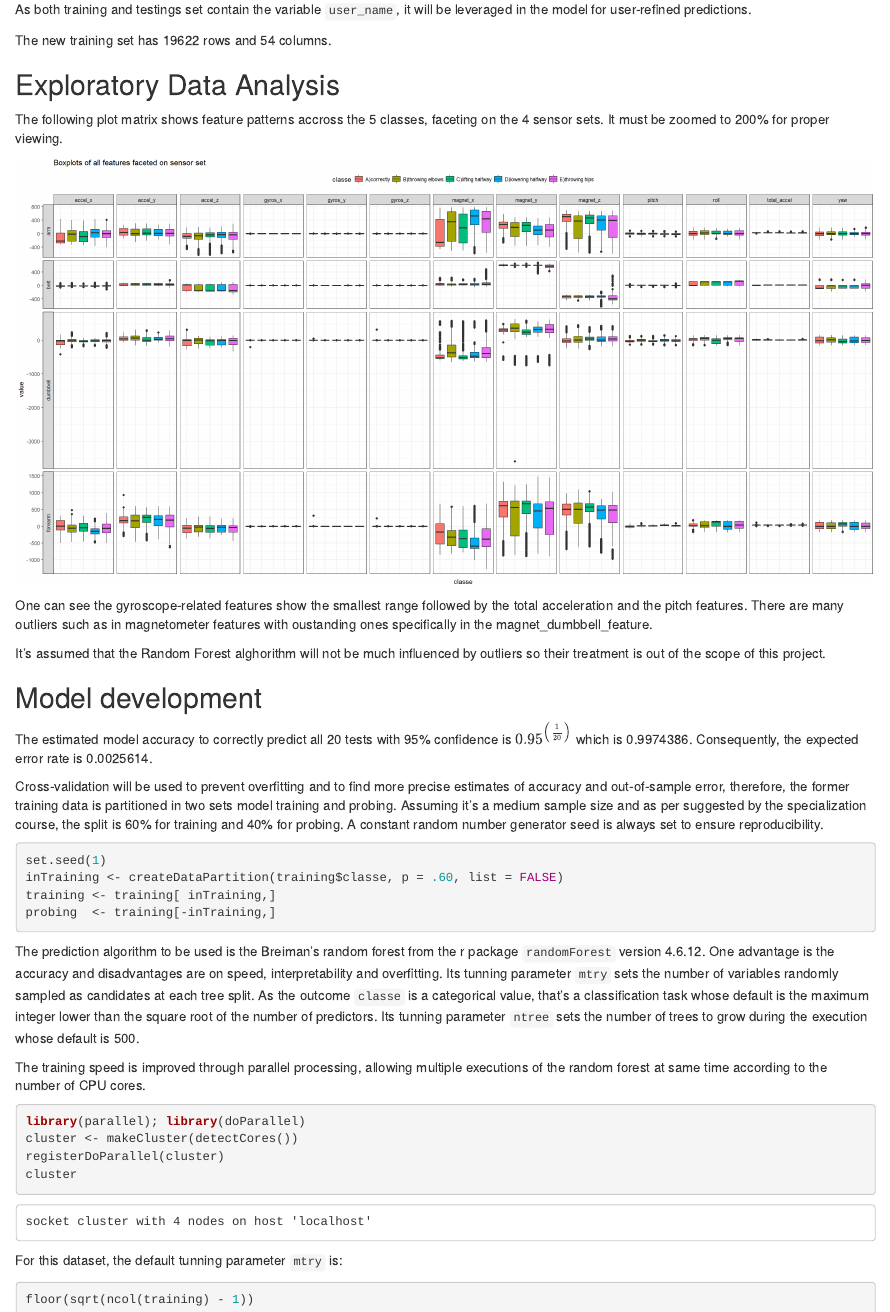
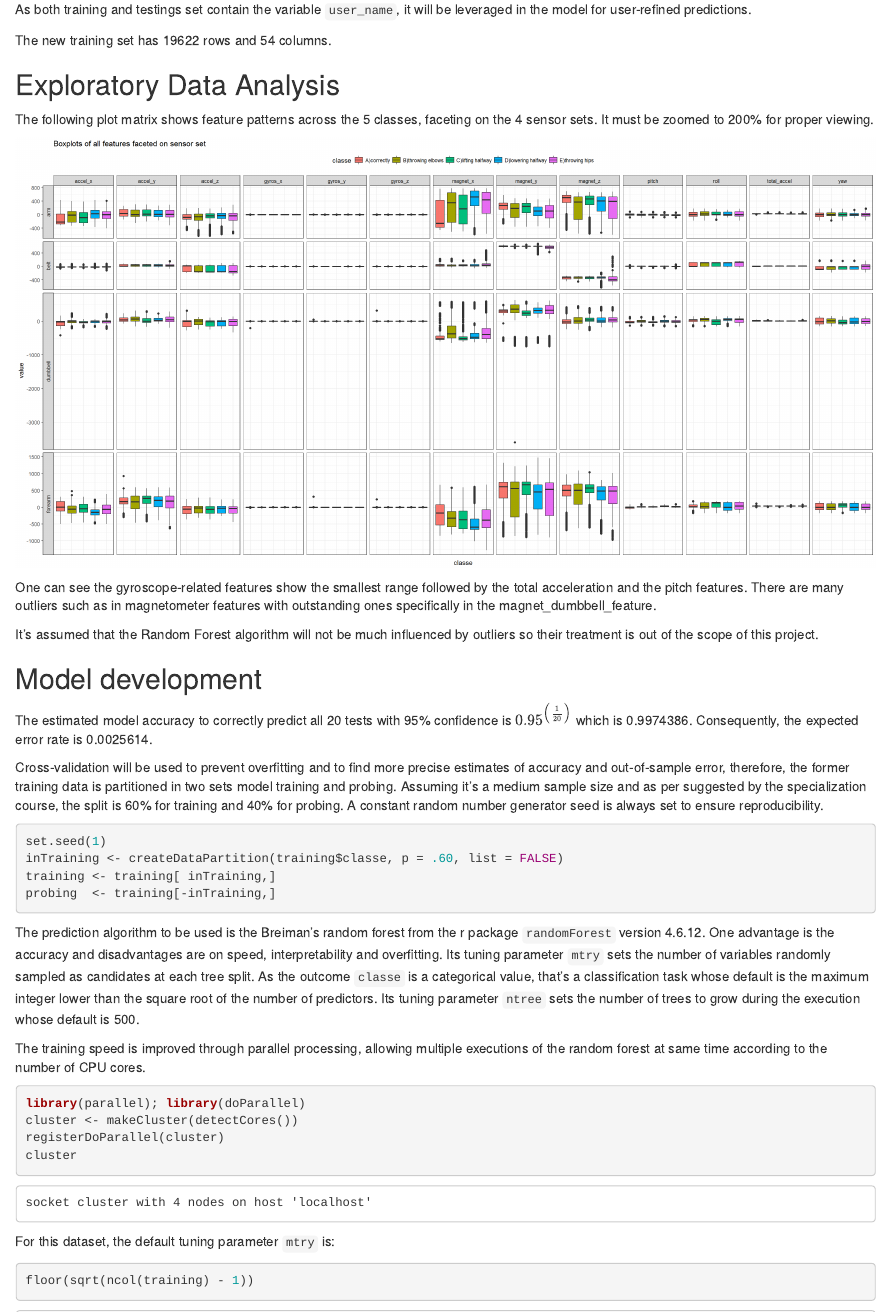
Before and after one commit to mauriciocramos/HAR-WLE, an R Markdown document (index.Rmd): the page in a window 1100 px wide, from 3480 px down, and a second part further down, joined at a grey line. The pictures show the output file index.html that the author committed with the source, opened offline.

Commit message:
spell-checking

````diff
--- a/index.Rmd
+++ b/index.Rmd
@@ -99,7 +99,7 @@ The new training set has `r nrow(training)` rows and `r ncol(training)` columns.
 
 ## Exploratory Data Analysis
 
-The following plot matrix shows feature patterns accross the 5 classes, faceting on the 4 sensor sets. It must be zoomed to 200% for proper viewing.
+The following plot matrix shows feature patterns across the 5 classes, faceting on the 4 sensor sets. It must be zoomed to 200% for proper viewing.
 
 ```{r allFeatureBoxplot, echo=FALSE, fig.height=10, fig.width=20, cache=TRUE}
 prepareFacet <- function(data, groups, features, color, lhsName, lhsPattern, lhsReplacement, rhsName, rhsPattern, rhsReplacement) {
@@ -133,9 +133,9 @@ ggplot(data, aes(x=classe, y=value, fill=classe)) + theme_bw() +
     geom_boxplot()
 ```
 
-One can see the gyroscope-related features show the smallest range followed by the total acceleration and the pitch features.  There are many outliers such as in magnetometer features with oustanding ones specifically in the magnet_dumbbell_feature.
+One can see the gyroscope-related features show the smallest range followed by the total acceleration and the pitch features.  There are many outliers such as in magnetometer features with outstanding ones specifically in the magnet_dumbbell_feature.
 
-It's assumed that the Random Forest alghorithm will not be much influenced by outliers so their treatment is out of the scope of this project.
+It's assumed that the Random Forest algorithm will not be much influenced by outliers so their treatment is out of the scope of this project.
 
 ## Model development
 
@@ -153,7 +153,7 @@ training <- training[ inTraining,]
 probing  <- training[-inTraining,]
 ```
 
-The prediction algorithm to be used is the Breiman's random forest from the r package `randomForest` version `r packageVersion("randomForest")`.  One advantage is the accuracy and disadvantages are on speed, interpretability and overfitting. Its tunning parameter `mtry` sets the number of variables randomly sampled as candidates at each tree split. As the outcome `classe` is a categorical value, that's a classification task whose default is the maximum integer lower than the square root of the number of predictors. Its tunning parameter `ntree` sets the number of trees to grow during the execution whose default is 500.
+The prediction algorithm to be used is the Breiman's random forest from the r package `randomForest` version `r packageVersion("randomForest")`.  One advantage is the accuracy and disadvantages are on speed, interpretability and overfitting. Its tuning parameter `mtry` sets the number of variables randomly sampled as candidates at each tree split. As the outcome `classe` is a categorical value, that's a classification task whose default is the maximum integer lower than the square root of the number of predictors. Its tuning parameter `ntree` sets the number of trees to grow during the execution whose default is 500.
 
 The training speed is improved through parallel processing, allowing multiple executions of the random forest at same time according to the number of CPU cores.
 ```{r message=FALSE, comment=""}
@@ -163,7 +163,7 @@ registerDoParallel(cluster)
 cluster
 ```
 
-For this dataset, the default tunning parameter `mtry` is:
+For this dataset, the default tuning parameter `mtry` is:
 ```{r}
 floor(sqrt(ncol(training) - 1))
 ```
````
Also changed, not shown: index.html, index.Rmd (6 more changed lines).
